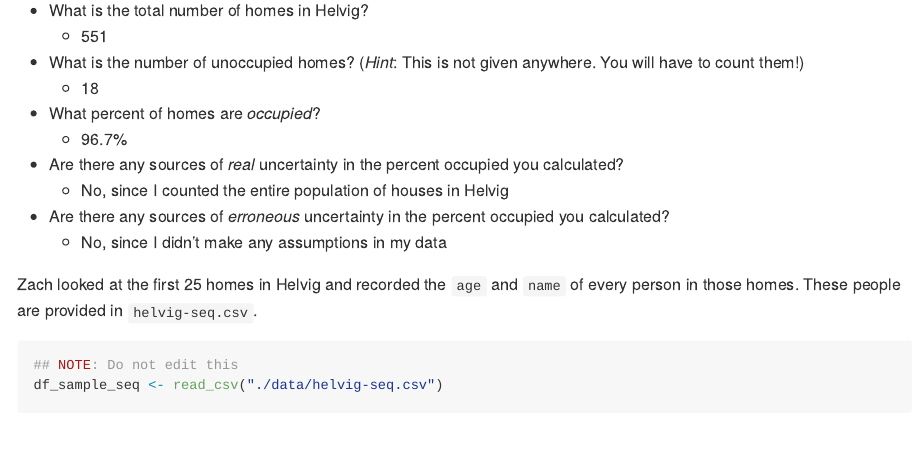
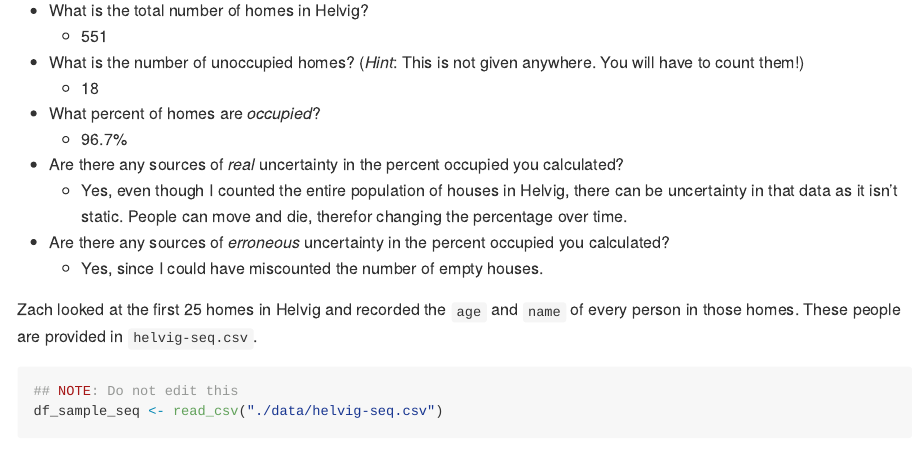
Before and after one commit to crane919/data-science-2025, an R Markdown document (data-science-curriculum-build/data-science-curriculum-build/challenges/c08-islands-pt1-assignment.Rmd): the page in a window 1100 px wide, from 2570 px down. The pictures show the output file data-science-curriculum-build/data-science-curriculum-build/challenges/c08-islands-pt1-assignment.md that the author committed with the source, drawn offline in the style of GitHub.

Commit message:
made changes to challenge 8

```diff
--- a/data-science-curriculum-build/data-science-curriculum-build/challenges/c08-islands-pt1-assignment.Rmd
+++ b/data-science-curriculum-build/data-science-curriculum-build/challenges/c08-islands-pt1-assignment.Rmd
@@ -76,9 +76,9 @@ NB. When Zach counted the homes (on 2025-01-08), he found 20 unoccupied out of 5
 -   What percent of homes are *occupied*?
     -   96.7%
 -   Are there any sources of *real* uncertainty in the percent occupied you calculated?
-    -   No, since I counted the entire population of houses in Helvig
+    -   Yes, even though I counted the entire population of houses in Helvig, there can be uncertainty in that data as it isn't static. People can move and die, therefor changing the percentage over time.
 -   Are there any sources of *erroneous* uncertainty in the percent occupied you calculated?
-    -   No, since I didn't make any assumptions in my data
+    -   Yes, since I could have miscounted the number of empty houses.
 
 Zach looked at the first 25 homes in Helvig and recorded the `age` and `name` of every person in those homes. These people are provided in `helvig-seq.csv`.
 
```
Also changed, not shown: data-science-curriculum-build/data-science-curriculum-build/challenges/c08-islands-pt1-assignment.md.
